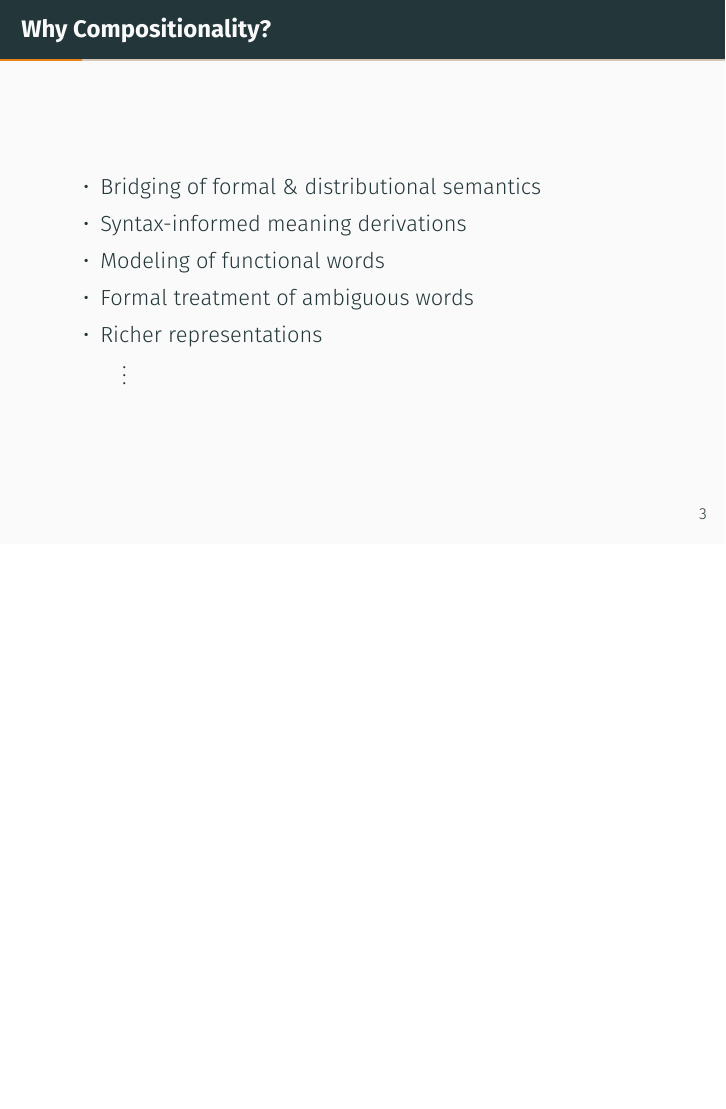
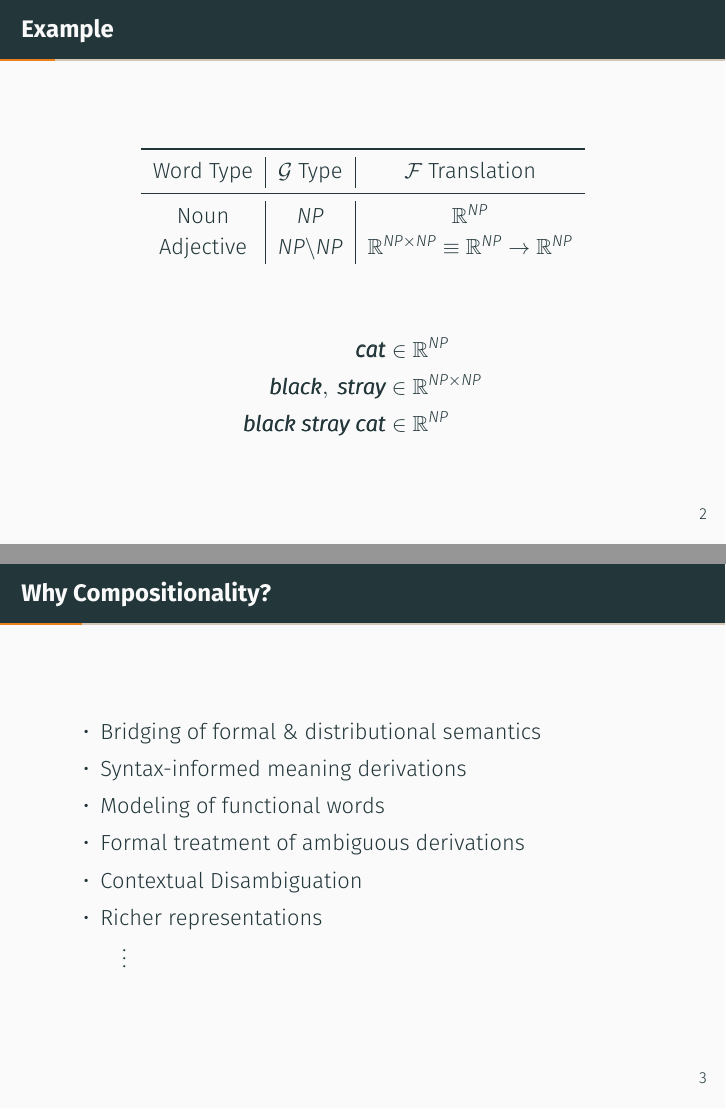
Before and after one commit to konstantinosKokos/verbs-as-maps, LaTeX slides (Presentation/Presentation.tex): page 5 of 56 before the commit and pages 4 and 5 of 55 after it, the two joined at a grey line, the shorter picture padded with empty space. The pictures show the PDF file Presentation/Presentation.pdf that the author committed with the source.

Commit message:
corrections and improvements

```diff
--- a/Presentation/Presentation.tex
+++ b/Presentation/Presentation.tex
@@ -60,12 +55,34 @@ block=fill}
 	\end{itemize}
 \end{frame}
 
+\begin{frame}{Example}
+\centering
+
+	\vspace{40pt}
+	\begin{tabular}{c|c|c}
+	\toprule
+	Word Type & $\mathcal{G}$ Type & $\mathcal{F}$ Translation\\
+	\midrule
+	Noun & $NP$ & $\mathbb{R}^{NP}$ \\
+	Adjective & $NP \backslash NP$ & $\mathbb{R}^{NP \times NP} \equiv \mathbb{R}^{NP} \to \mathbb{R}^{NP}$\\
+	\end{tabular}
+
+	\vspace{20pt}
+	\begin{align*}
+	\pmb{cat} & \in \mathbb{R}^{NP}\\
+	\pmb{black},\ \pmb{stray} & \in \mathbb{R}^{NP \times NP}\\
+	\pmb{black\ stray\ cat} & \in \mathbb{R}^{NP}\\
+	\end{align*}
+
+\end{frame}
+
 \begin{frame}{Why Compositionality?}
 	\begin{itemize}
 	\item Bridging of formal \& distributional semantics
 	\item Syntax-informed meaning derivations
 	\item Modeling of functional words
-	\item Formal treatment of ambiguous words
+	\item Formal treatment of ambiguous derivations
+	\item Contextual Disambiguation
 	\item Richer representations
 	\item[] \quad \vdots
 	\end{itemize}
```
Also changed, not shown: Presentation/Presentation.pdf, Presentation/Presentation.tex (35 more changed lines).
